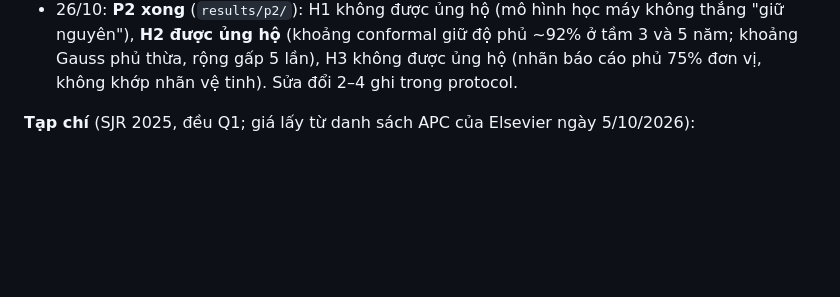
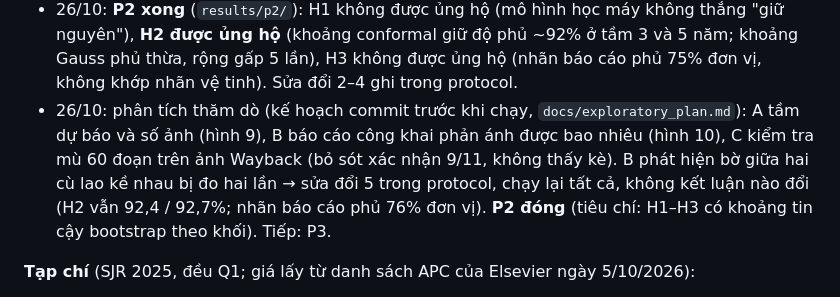
Before and after one commit to tronghia256-EdgeAI/mekong-bankline-forecast, a Markdown page: docs/roadmap.md, the part around the change. Drawn GitHub-style; blank space fills up the shorter version.

Commit message:
Roadmap: exploratory A-C and deviation 5; P2 closed

```diff
--- a/docs/roadmap.md
+++ b/docs/roadmap.md
@@ -91,6 +91,11 @@ Còn ghi nhận: 3 điểm nhiều mép ở Sa Đéc (T303R, T326L, T410R) lệc
 - 26/10: nhãn vệ tinh (`src/sat_labels.py`; nhãn chính: 75% điểm bờ của đơn vị lùi ≥ 20 m 2014→2023, 47/352 đơn vị) và biến phụ trợ (`src/covariates.py`) xong. Sửa hai lỗi: nhãn I/O của bờ cù lao bị đảo ở cả 11 cù lao (số đo không đổi); chế độ sông hẹp loại bờ xa hơn 1 km. Bản nháp protocol: `docs/protocol.md`.
 - 26/10: chủ đề tài duyệt toàn bộ đề xuất D1–D8; protocol khóa (tag `protocol-v1`). **P1 xong.** Tiếp: P2.
 - 26/10: **P2 xong** (`results/p2/`): H1 không được ủng hộ (mô hình học máy không thắng "giữ nguyên"), **H2 được ủng hộ** (khoảng conformal giữ độ phủ ~92% ở tầm 3 và 5 năm; khoảng Gauss phủ thừa, rộng gấp 5 lần), H3 không được ủng hộ (nhãn báo cáo phủ 75% đơn vị, không khớp nhãn vệ tinh). Sửa đổi 2–4 ghi trong protocol.
+- 26/10: phân tích thăm dò (kế hoạch commit trước khi chạy, `docs/exploratory_plan.md`): A tầm dự báo và số ảnh (hình 9),
+  B báo cáo công khai phản ánh được bao nhiêu (hình 10), C kiểm tra mù 60 đoạn trên ảnh Wayback (bỏ sót xác nhận 9/11, không
+  thấy kè). B phát hiện bờ giữa hai cù lao kề nhau bị đo hai lần → sửa đổi 5 trong protocol, chạy lại tất cả, không kết luận
+  nào đổi (H2 vẫn 92,4 / 92,7%; nhãn báo cáo phủ 76% đơn vị). **P2 đóng** (tiêu chí: H1–H3 có khoảng tin cậy bootstrap theo
+  khối). Tiếp: P3.
 
 **Tạp chí** (SJR 2025, đều Q1; giá lấy từ danh sách APC của Elsevier ngày 5/10/2026):
 - **Chính: NHESS** (SJR 1,418). Hợp nhất với câu chuyện độ phủ và nguồn nhãn của bản đồ nguy cơ. Phí 1.800 €, được miễn nếu Việt Nam thuộc Research4Life; phải xác nhận trên research4life.org trước khi nộp.
```
